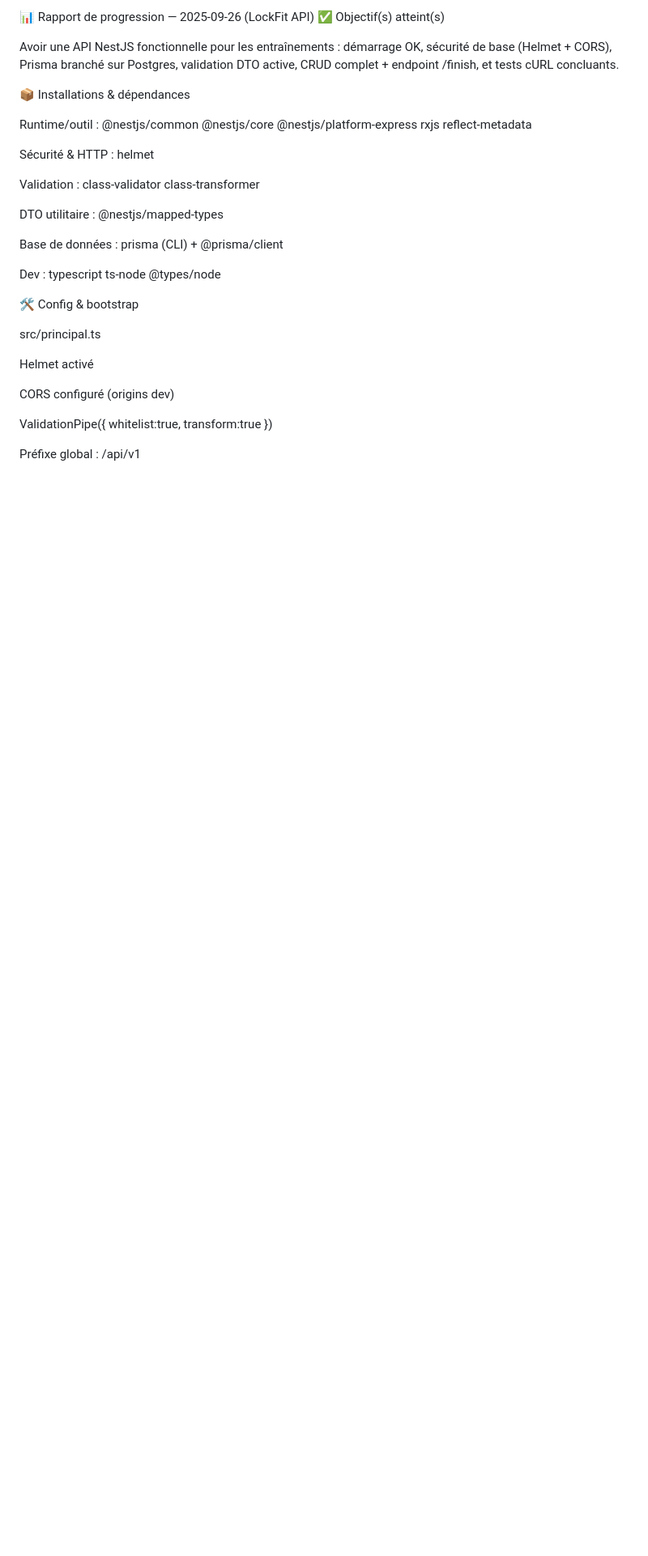
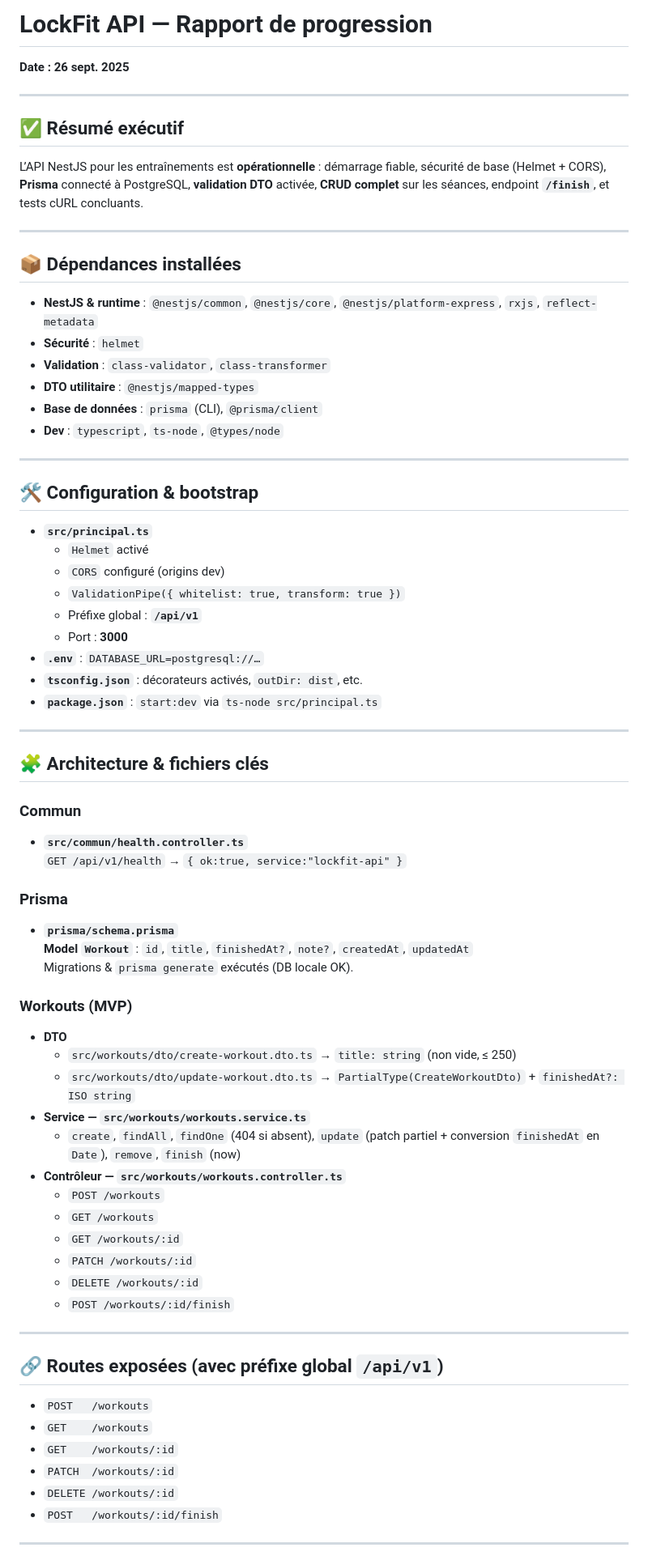
Before and after one commit to hagguishel/LockFit, a Markdown page: Historique/Résumé_de_la_semaine_du_21_09.md, the part around one of its changes. Shown at 81% size. GitHub-like rendering; blank space fills up the shorter version.

Commit message:
Résumé de la semaine

```diff
--- a/Historique/Résumé_de_la_semaine_du_21_09.md
+++ b/Historique/Résumé_de_la_semaine_du_21_09.md
@@ -1,31 +1,70 @@
-📊 Rapport de progression — 2025-09-26 (LockFit API)
-✅ Objectif(s) atteint(s)
+# LockFit API — Rapport de progression
+**Date : 26 sept. 2025**
 
-Avoir une API NestJS fonctionnelle pour les entraînements : démarrage OK, sécurité de base (Helmet + CORS), Prisma branché sur Postgres, validation DTO active, CRUD complet + endpoint /finish, et tests cURL concluants.
+---
 
-📦 Installations & dépendances
+## ✅ Résumé exécutif
+L’API NestJS pour les entraînements est **opérationnelle** : démarrage fiable, sécurité de base (Helmet + CORS), **Prisma** connecté à PostgreSQL, **validation DTO** activée, **CRUD complet** sur les séances, endpoint **`/finish`**, et tests cURL concluants.
 
-Runtime/outil : @nestjs/common @nestjs/core @nestjs/platform-express rxjs reflect-metadata
+---
 
-Sécurité & HTTP : helmet
+## 📦 Dépendances installées
+- **NestJS & runtime** : `@nestjs/common`, `@nestjs/core`, `@nestjs/platform-express`, `rxjs`, `reflect-metadata`
+- **Sécurité** : `helmet`
+- **Validation** : `class-validator`, `class-transformer`
+- **DTO utilitaire** : `@nestjs/mapped-types`
+- **Base de données** : `prisma` (CLI), `@prisma/client`
+- **Dev** : `typescript`, `ts-node`, `@types/node`
 
-Validation : class-validator class-transformer
+---
 
-DTO utilitaire : @nestjs/mapped-types
+## 🛠️ Configuration & bootstrap
+- **`src/principal.ts`**
+  - `Helmet` activé
+  - `CORS` configuré (origins dev)
+  - `ValidationPipe({ whitelist: true, transform: true })`
+  - Préfixe global : **`/api/v1`**
+  - Port : **3000**
+- **`.env`** : `DATABASE_URL=postgresql://…`
+- **`tsconfig.json`** : décorateurs activés, `outDir: dist`, etc.
+- **`package.json`** : `start:dev` via `ts-node src/principal.ts`
 
-Base de données : prisma (CLI) + @prisma/client
+---
 
-Dev : typescript ts-node @types/node
+## 🧩 Architecture & fichiers clés
 
-🛠️ Config & bootstrap
+### Commun
+- **`src/commun/health.controller.ts`**
+  `GET /api/v1/health` → `{ ok:true, service:"lockfit-api" }`
 
-src/principal.ts
+### Prisma
+- **`prisma/schema.prisma`**
+  **Model `Workout`** : `id`, `title`, `finishedAt?`, `note?`, `createdAt`, `updatedAt`
+  Migrations & `prisma generate` exécutés (DB locale OK).
 
-Helmet activé
+### Workouts (MVP)
+- **DTO**
+  - `src/workouts/dto/create-workout.dto.ts` → `title: string` (non vide, ≤ 250)
+  - `src/workouts/dto/update-workout.dto.ts` → `PartialType(CreateWorkoutDto)` + `finishedAt?: ISO string`
+- **Service — `src/workouts/workouts.service.ts`**
+  - `create`, `findAll`, `findOne` (404 si absent), `update` (patch partiel + conversion `finishedAt` en `Date`), `remove`, `finish` (now)
+- **Contrôleur — `src/workouts/workouts.controller.ts`**
+  - `POST /workouts`
+  - `GET /workouts`
+  - `GET /workouts/:id`
+  - `PATCH /workouts/:id`
+  - `DELETE /workouts/:id`
+  - `POST /workouts/:id/finish`
 
-CORS configuré (origins dev)
+---
 
-ValidationPipe({ whitelist:true, transform:true })
+## 🔗 Routes exposées (avec préfixe global `/api/v1`)
+- `POST   /workouts`
+- `GET    /workouts`
+- `GET    /workouts/:id`
+- `PATCH  /workouts/:id`
+- `DELETE /workouts/:id`
+- `POST   /workouts/:id/finish`
 
-Préfixe global : /api/v1
+---
 
```
Also changed, not shown: other parts of Historique/Résumé_de_la_semaine_du_21_09.md (+47 -93 lines).
